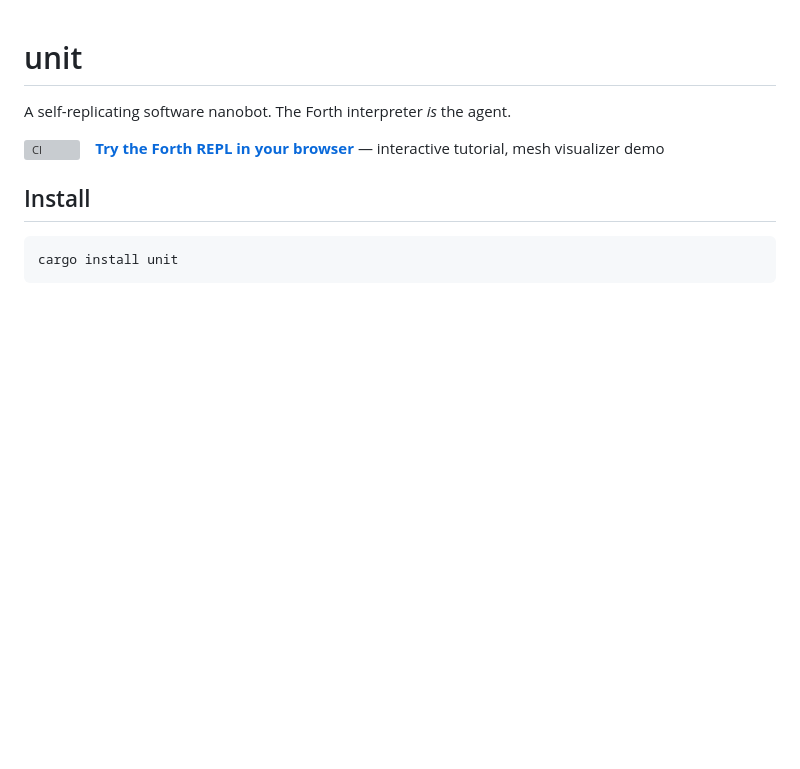
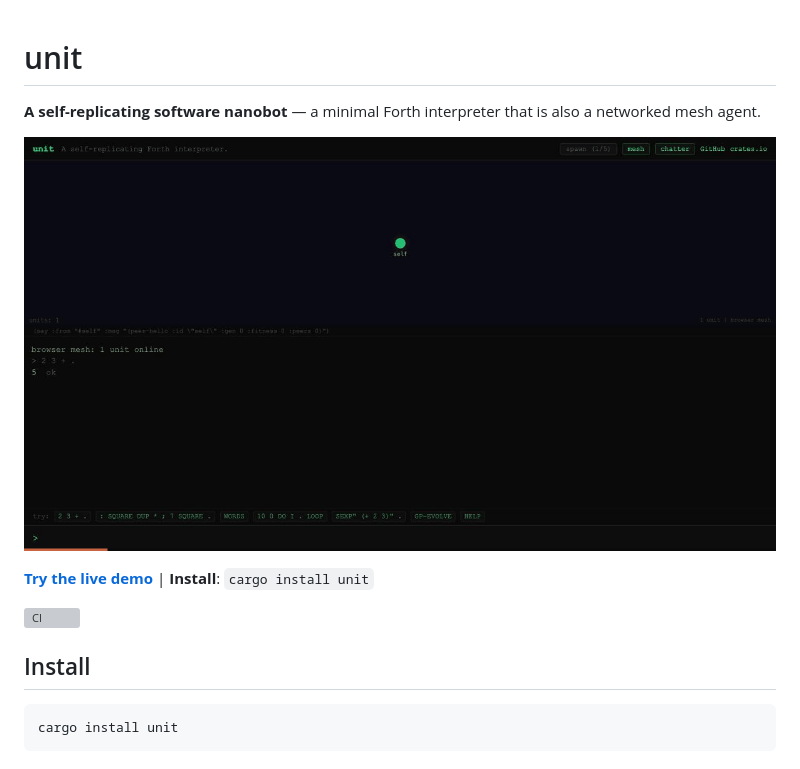
Before and after one commit to DavidCanHelp/unit, a Markdown page: README.md, the part around the change. Rendered like a GitHub page; pictures changed too: unit-demo.gif (added); blank space fills up the shorter version; grey boxes are pictures that could not be loaded.

Commit message:
Add demo GIF to README
9-frame animated GIF showing: stack basics (2 3 + . → 5),
word definition (: SQUARE DUP * ; 7 SQUARE . → 49),
self-replication (SPAWN × 2 → 3-node colony with visualizer),
distributed computation (DIST-GOAL → 9801 5929 3025 across 3 units),
S-expressions (SEXP" (* 6 7)" . → 42), and genetic programming
(GP-EVOLVE → winner found).

Co-Authored-By: Claude Opus 4.6 (1M context) <noreply@anthropic.com>

```diff
--- a/README.md
+++ b/README.md
@@ -1,10 +1,12 @@
 # unit
 
-A self-replicating software nanobot. The Forth interpreter *is* the agent.
+**A self-replicating software nanobot** — a minimal Forth interpreter that is also a networked mesh agent.
+
+![unit demo](unit-demo.gif)
+
+**[Try the live demo](https://davidcanhelp.github.io/unit/)** | **Install**: `cargo install unit`
 
 [![CI](https://github.com/DavidCanHelp/unit/actions/workflows/ci.yml/badge.svg)](https://github.com/DavidCanHelp/unit/actions/workflows/ci.yml)
-&ensp;
-**[Try the Forth REPL in your browser](https://davidcanhelp.github.io/unit/)** — interactive tutorial, mesh visualizer demo
 
 ## Install
 
```
